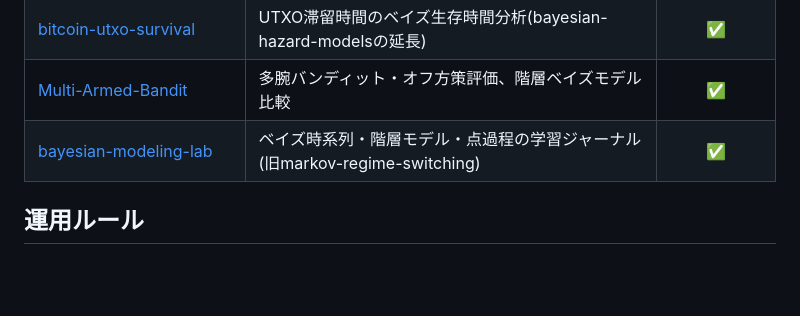
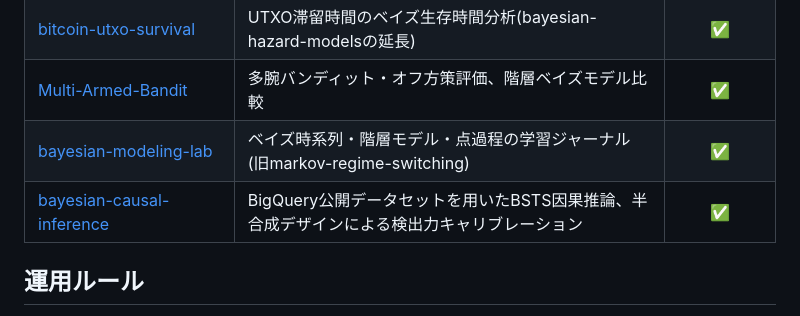
Before and after one commit to karahashimanato/bayesian-analysis-index, a Markdown page: README.md, the part around the change. Drawn GitHub-style; blank space fills up the shorter version.

```diff
--- a/README.md
+++ b/README.md
@@ -62,6 +62,7 @@
 | [bitcoin-utxo-survival](https://github.com/karahashimanato/bitcoin-utxo-survival/blob/main/README.md) | UTXO滞留時間のベイズ生存時間分析(bayesian-hazard-modelsの延長) | ✅ |
 | [Multi-Armed-Bandit](https://github.com/karahashimanato/Multi-Armed-Bandit/blob/main/README.md) | 多腕バンディット・オフ方策評価、階層ベイズモデル比較 | ✅ |
 | [bayesian-modeling-lab](https://github.com/karahashimanato/bayesian-modeling-lab/blob/main/README.md) | ベイズ時系列・階層モデル・点過程の学習ジャーナル(旧markov-regime-switching) | ✅ |
+| [bayesian-causal-inference](https://github.com/karahashimanato/bayesian-causal-inference/blob/main/README.md) | BigQuery公開データセットを用いたBSTS因果推論、半合成デザインによる検出力キャリブレーション | ✅ |
 
 ## 運用ルール
 
```
Also changed, not shown: techniques/implementation-hacks.md (+9 -0 lines), techniques/model-evaluation.md (+18 -0 lines).
